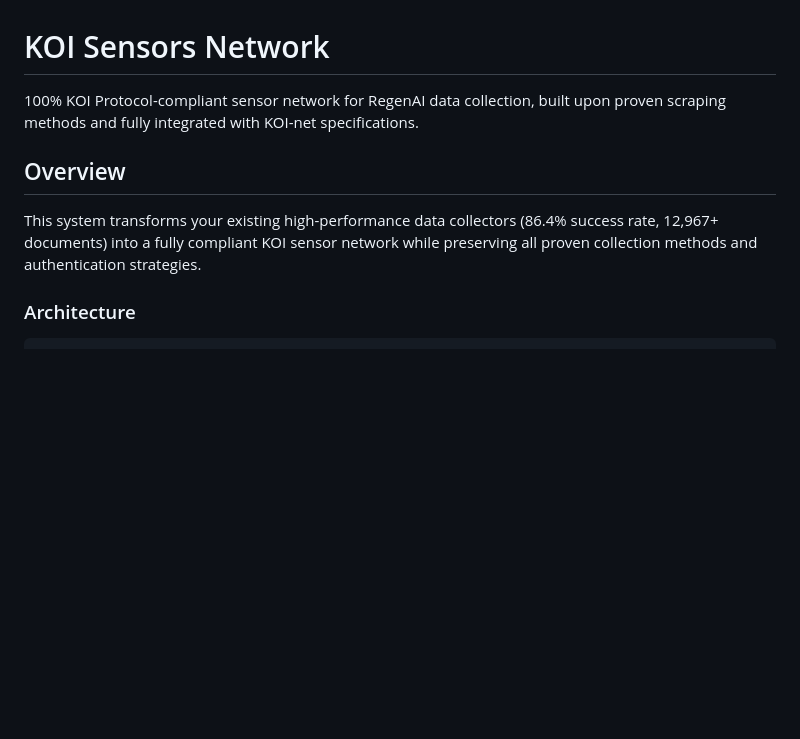
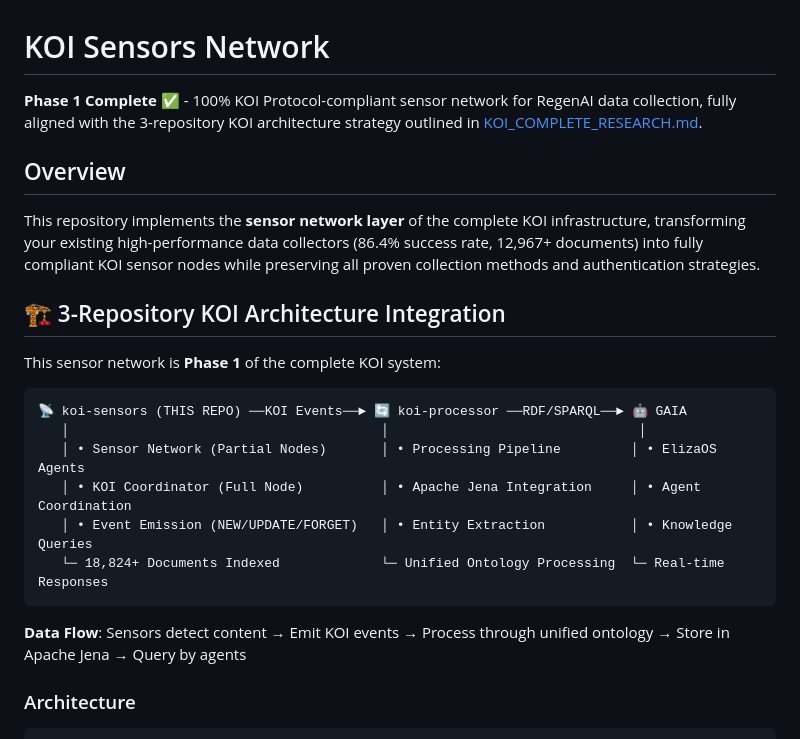
Before and after one commit to gaiaaiagent/koi-sensors, a Markdown page: README.md, the part around one of its changes. Drawn GitHub-style; blank space fills up the shorter version.

````diff
--- a/README.md
+++ b/README.md
@@ -1,10 +1,25 @@
 # KOI Sensors Network
 
-100% KOI Protocol-compliant sensor network for RegenAI data collection, built upon proven scraping methods and fully integrated with KOI-net specifications.
+**Phase 1 Complete** ✅ - 100% KOI Protocol-compliant sensor network for RegenAI data collection, fully aligned with the 3-repository KOI architecture strategy outlined in [KOI_COMPLETE_RESEARCH.md](../koi-research/docs/KOI_COMPLETE_RESEARCH.md).
 
 ## Overview
 
-This system transforms your existing high-performance data collectors (86.4% success rate, 12,967+ documents) into a fully compliant KOI sensor network while preserving all proven collection methods and authentication strategies.
+This repository implements the **sensor network layer** of the complete KOI infrastructure, transforming your existing high-performance data collectors (86.4% success rate, 12,967+ documents) into fully compliant KOI sensor nodes while preserving all proven collection methods and authentication strategies.
+
+## 🏗️ 3-Repository KOI Architecture Integration
+
+This sensor network is **Phase 1** of the complete KOI system:
+
+```
+📡 koi-sensors (THIS REPO) ──KOI Events──► 🔄 koi-processor ──RDF/SPARQL──► 🤖 GAIA
+   │                                        │                                │
+   │ • Sensor Network (Partial Nodes)       │ • Processing Pipeline         │ • ElizaOS Agents
+   │ • KOI Coordinator (Full Node)          │ • Apache Jena Integration     │ • Agent Coordination
+   │ • Event Emission (NEW/UPDATE/FORGET)   │ • Entity Extraction           │ • Knowledge Queries
+   └─ 18,824+ Documents Indexed             └─ Unified Ontology Processing  └─ Real-time Responses
+```
+
+**Data Flow**: Sensors detect content → Emit KOI events → Process through unified ontology → Store in Apache Jena → Query by agents
 
 ### Architecture
 
````
Also changed, not shown: other parts of README.md (+32 -0 lines), docs/INTEGRATION_GUIDE.md (added, +420 -0 lines).
